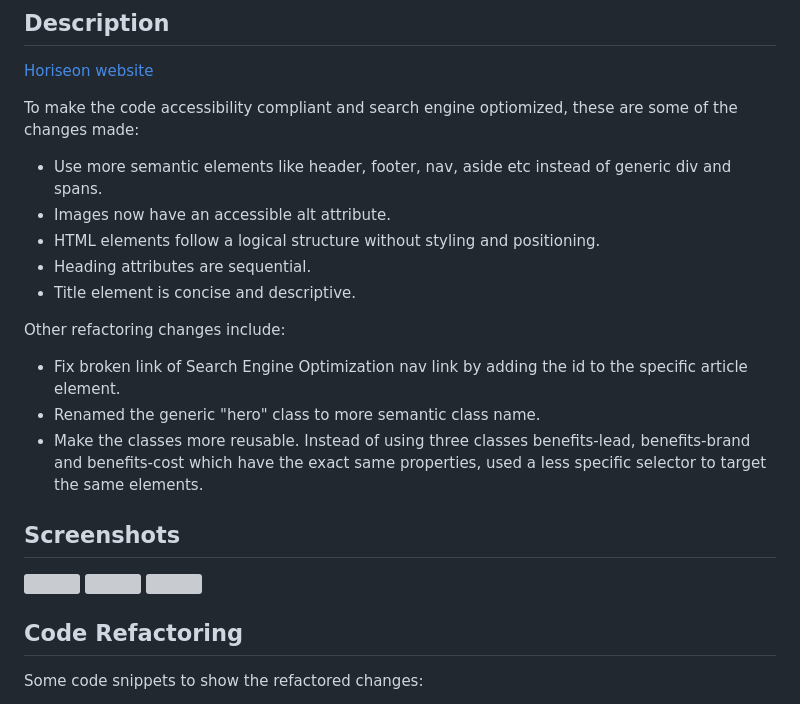
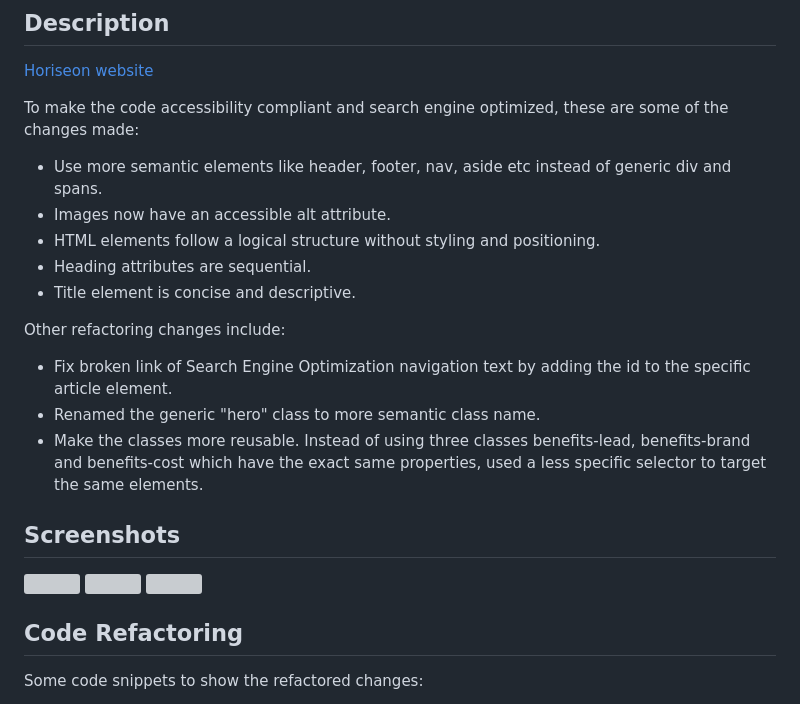
Before and after one commit to dee-here/horieson, a Markdown page: README.md, the part around the change printed below. Drawn GitHub-style; grey boxes are pictures that could not be loaded.

```diff
--- a/README.md
+++ b/README.md
@@ -16,7 +16,7 @@ This project was to refactor Horiseon's website codebase, to make it follow acce
 
 [Horiseon website](https://dee-here.github.io/horieson/)
 
-To make the code accessibility compliant and search engine optiomized, these are some of the changes made:
+To make the code accessibility compliant and search engine optimized, these are some of the changes made:
 * Use more semantic elements like header, footer, nav, aside etc instead of generic div and spans.
 * Images now have an accessible alt attribute.
 * HTML elements follow a logical structure without styling and positioning.
@@ -25,7 +25,7 @@ To make the code accessibility compliant and search engine optiomized, these are
 
 
 Other refactoring changes include:
-* Fix broken link of Search Engine Optimization nav link by adding the id to the specific article element.
+* Fix broken link of Search Engine Optimization navigation text by adding the id to the specific article element.
 * Renamed the generic "hero" class to more semantic class name.
 * Make the classes more reusable. Instead of using three classes benefits-lead, benefits-brand and benefits-cost which have the exact same properties, used a less specific selector to target the same elements.
 
```
Also changed, not shown: other parts of README.md (+3 -3 lines).
